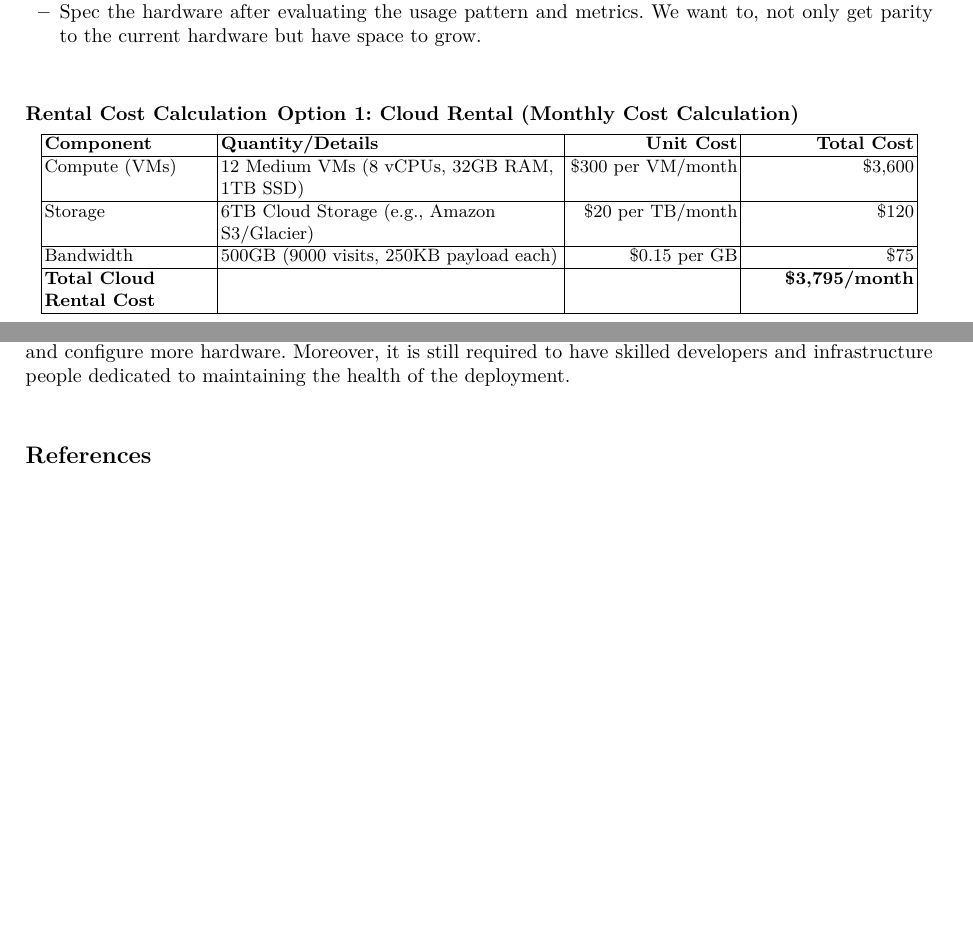
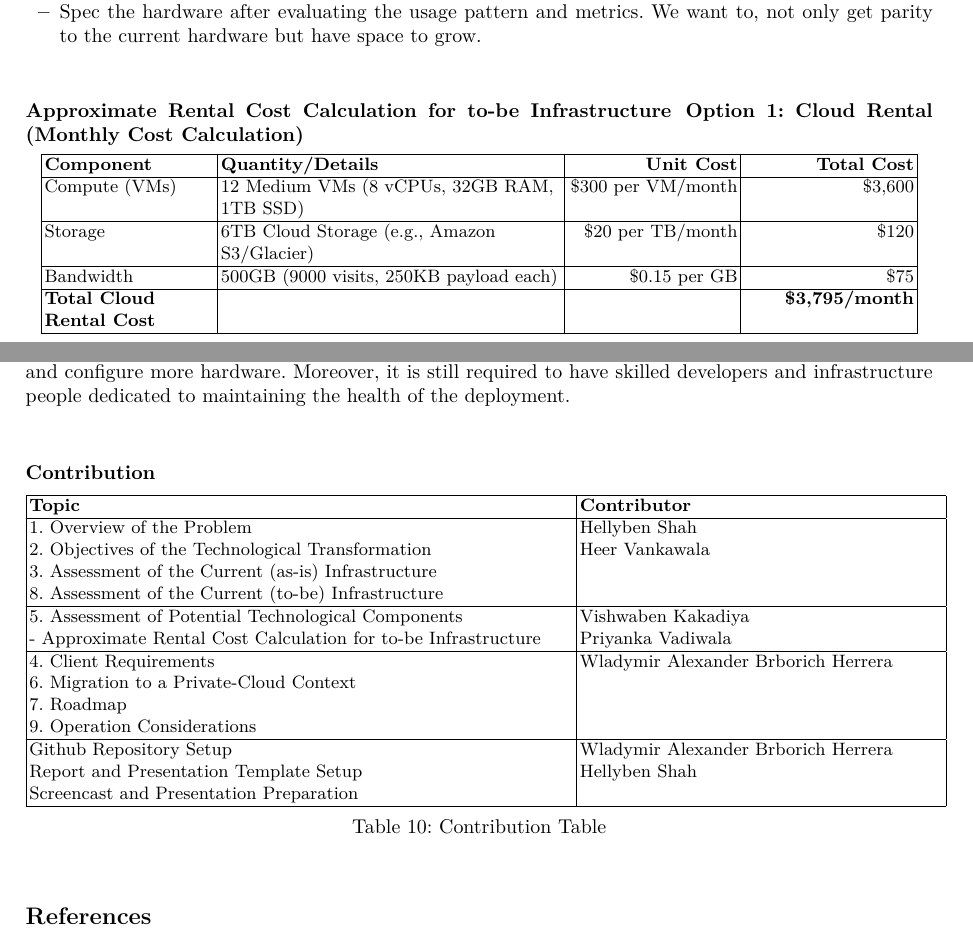
Before and after one commit to Helly2010/Cloud-Computing-Project, a LaTeX paper (final_report/milestone_1.tex): two parts of pages 7 and 10 of 10, joined at a grey line, cut so that both start at the same text, the shorter picture padded with empty space. Compiled offline with pdfLaTeX.

Commit message:
contribution table added

```diff
--- a/final_report/milestone_1.tex
+++ b/final_report/milestone_1.tex
@@ -517,7 +517,7 @@ This is the most critical step. We need to establish a baseline of performance,
   \item Assess the budget and space constraints for new hardware, or to rent such services. A preliminary review points to renting server space as the most appropriate solution. To achieve the availability metrics required by the customer will require a great investment in provisioning, modernizing and validating the current server location. Not only in technological terms, but also: physical security, thermal management, internet bandwidth and energy provisioning.
   \item Spec the hardware after evaluating the usage pattern and metrics. We want to, not only get parity to the current hardware but have space to grow.
 \end{itemize}
-\subsubsection{Rental Cost Calculation}
+\subsubsection*{Approximate Rental Cost Calculation for to-be Infrastructure}
 \textbf{Option 1: Cloud Rental (Monthly Cost Calculation)}
 \vspace{3pt}
 \begin{table}[H]
@@ -698,12 +698,40 @@ In this step we perform the following tasks:
   \label{tab:cia-triad}
 \end{table}
 
-
-
 \section{Operation Considerations}
 
 After preparing this technological transformation proposal it is important to remark that it will require an important level of effort to migrate the current infrastructure to a private cloud context. But we are not getting the entire benefit of a cloud application. It is to be determined if the applications will scale well horizontally, and if the load (particularly from the Webshop) increases, it will be costly to provision and configure more hardware. Moreover, it is still required to have skilled developers and infrastructure people dedicated to maintaining the health of the deployment.
 
+\subsection*{Contribution}
+
+\begin{table}[htbp]
+  \centering
+  \begin{tabular}{|p{0.6\textwidth}|p{0.4\textwidth}|}
+    \hline
+    \textbf{Topic} & \textbf{Contributor} \\
+    \hline
+    1. Overview of the Problem \newline
+    2. Objectives of the Technological Transformation \newline
+    3. Assessment of the Current (as-is) Infrastructure \newline
+    8. Assessment of the Current (to-be) Infrastructure        & Hellyben Shah \newline Heer Vankawala          \\
+    \hline
+   5. Assessment of Potential Technological Components \newline
+      -  Approximate Rental Cost Calculation for to-be Infrastructure        & Vishwaben Kakadiya \newline Priyanka Vadiwala        \\
+    \hline
+   4. Client Requirements \newline
+   6. Migration to a Private-Cloud Context  \newline
+   7. Roadmap  \newline
+   9. Operation Considerations                                                & Wladymir Alexander Brborich Herrera          \\
+    \hline
+    Github Repository Setup \newline
+    Report and Presentation Template Setup \newline
+    Screencast and Presentation Preparation      & Wladymir Alexander Brborich Herrera   \newline Hellyben Shah \\
+    \hline
+
+  \end{tabular}
+  \caption{Contribution Table}
+  \label{tab:contribution}
+\end{table}
 % ---- Bibliography ----
 
 \begin{thebibliography}{5}
```
Also changed, not shown: final_report/milestone_1.pdf.
